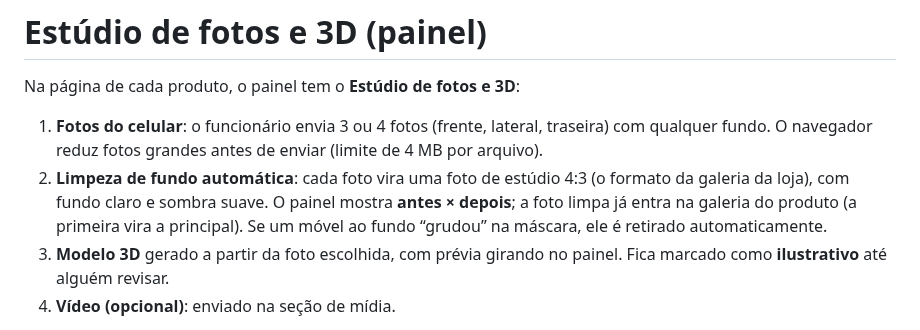
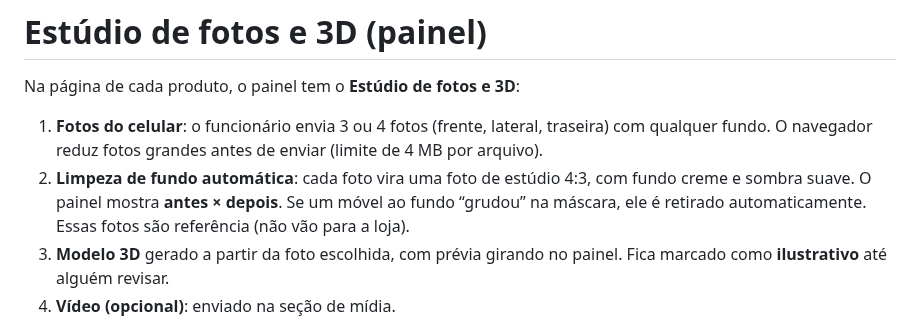
Before and after one commit to cristiancsc34/ecomerce, a Markdown page: docs/ESTUDIO-IA.md, the part around one of its changes. Rendered like a GitHub page.

```diff
--- a/docs/ESTUDIO-IA.md
+++ b/docs/ESTUDIO-IA.md
@@ -4,9 +4,9 @@ Na página de cada produto, o painel tem o **Estúdio de fotos e 3D**:
 
 1. **Fotos do celular**: o funcionário envia 3 ou 4 fotos (frente, lateral, traseira) com qualquer fundo. O navegador
    reduz fotos grandes antes de enviar (limite de 4 MB por arquivo).
-2. **Limpeza de fundo automática**: cada foto vira uma foto de estúdio 4:3 (o formato da galeria da loja), com fundo
-   claro e sombra suave. O painel mostra **antes × depois**; a foto limpa já entra na galeria do produto (a primeira vira
-   a principal). Se um móvel ao fundo “grudou” na máscara, ele é retirado automaticamente.
+2. **Limpeza de fundo automática**: cada foto vira uma foto de estúdio 4:3, com fundo creme e sombra suave. O painel
+   mostra **antes × depois**. Se um móvel ao fundo “grudou” na máscara, ele é retirado automaticamente. Essas fotos são
+   referência (não vão para a loja).
 3. **Modelo 3D** gerado a partir da foto escolhida, com prévia girando no painel. Fica marcado como **ilustrativo** até
    alguém revisar.
 4. **Vídeo (opcional)**: enviado na seção de mídia.
```
Also changed, not shown: other parts of docs/ESTUDIO-IA.md (+28 -0 lines), docs/img/comparacao-fundos.jpg (added), 10 other files.
